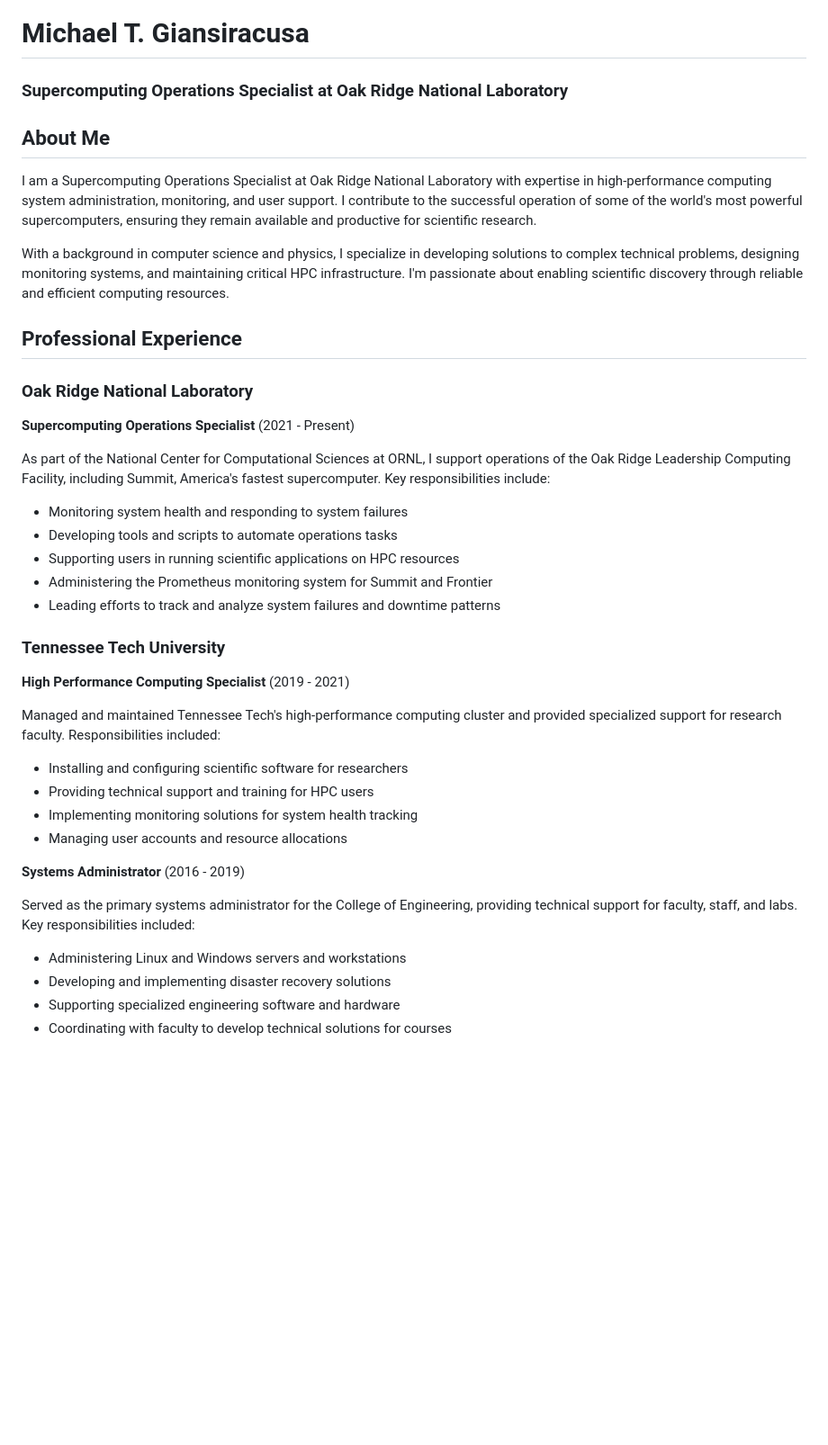
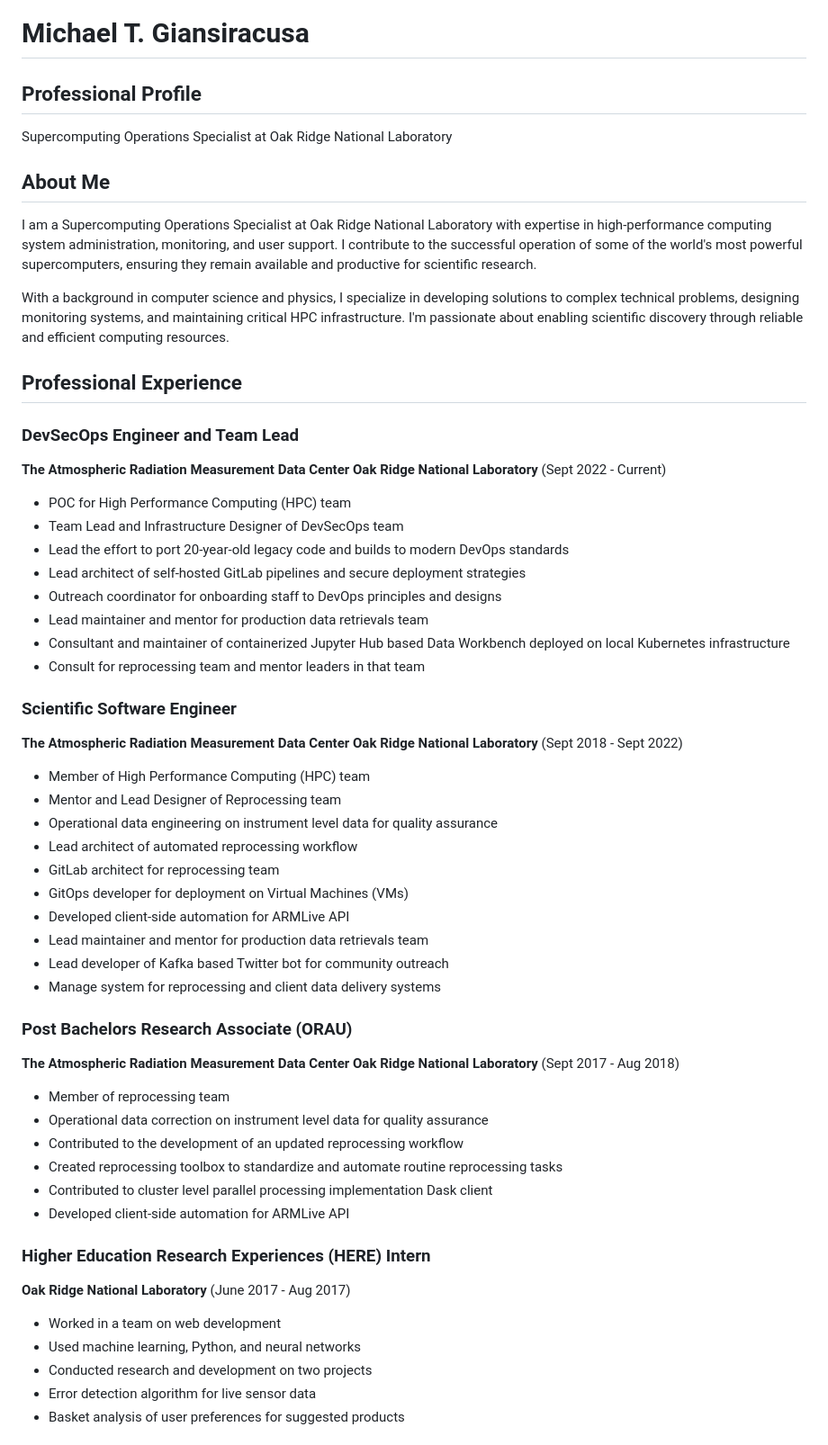
Before and after one commit to michaeltg12/michaeltg12.github.io, a Markdown page: README.md, the part around one of its changes. Shown at 90% size. Rendered like a GitHub page; blank space fills up the shorter version.

Commit message:
Convert website content to README.md for GitHub Pages

```diff
--- a/README.md
+++ b/README.md
@@ -1,36 +1,62 @@
 # Michael T. Giansiracusa
-### Supercomputing Operations Specialist at Oak Ridge National Laboratory
+
+## Professional Profile
+
+Supercomputing Operations Specialist at Oak Ridge National Laboratory
 
 ## About Me
+
 I am a Supercomputing Operations Specialist at Oak Ridge National Laboratory with expertise in high-performance computing system administration, monitoring, and user support. I contribute to the successful operation of some of the world's most powerful supercomputers, ensuring they remain available and productive for scientific research.
 
 With a background in computer science and physics, I specialize in developing solutions to complex technical problems, designing monitoring systems, and maintaining critical HPC infrastructure. I'm passionate about enabling scientific discovery through reliable and efficient computing resources.
 
 ## Professional Experience
 
-### Oak Ridge National Laboratory
-**Supercomputing Operations Specialist** (2021 - Present)
+### DevSecOps Engineer and Team Lead
+**The Atmospheric Radiation Measurement Data Center**
+**Oak Ridge National Laboratory** (Sept 2022 - Current)
 
-As part of the National Center for Computational Sciences at ORNL, I support operations of the Oak Ridge Leadership Computing Facility, including Summit, America's fastest supercomputer. Key responsibilities include:
-- Monitoring system health and responding to system failures
-- Developing tools and scripts to automate operations tasks
-- Supporting users in running scientific applications on HPC resources
-- Administering the Prometheus monitoring system for Summit and Frontier
-- Leading efforts to track and analyze system failures and downtime patterns
+- POC for High Performance Computing (HPC) team
+- Team Lead and Infrastructure Designer of DevSecOps team
+- Lead the effort to port 20-year-old legacy code and builds to modern DevOps standards
+- Lead architect of self-hosted GitLab pipelines and secure deployment strategies
+- Outreach coordinator for onboarding staff to DevOps principles and designs
+- Lead maintainer and mentor for production data retrievals team
+- Consultant and maintainer of containerized Jupyter Hub based Data Workbench deployed on local Kubernetes infrastructure
+- Consult for reprocessing team and mentor leaders in that team
 
-### Tennessee Tech University
-**High Performance Computing Specialist** (2019 - 2021)
+### Scientific Software Engineer
+**The Atmospheric Radiation Measurement Data Center**
+**Oak Ridge National Laboratory** (Sept 2018 - Sept 2022)
 
-Managed and maintained Tennessee Tech's high-performance computing cluster and provided specialized support for research faculty. Responsibilities included:
-- Installing and configuring scientific software for researchers
-- Providing technical support and training for HPC users
-- Implementing monitoring solutions for system health tracking
-- Managing user accounts and resource allocations
+- Member of High Performance Computing (HPC) team
+- Mentor and Lead Designer of Reprocessing team
+- Operational data engineering on instrument level data for quality assurance
+- Lead architect of automated reprocessing workflow
+- GitLab architect for reprocessing team
+- GitOps developer for deployment on Virtual Machines (VMs)
+- Developed client-side automation for ARMLive API
+- Lead maintainer and mentor for production data retrievals team
+- Lead developer of Kafka based Twitter bot for community outreach
+- Manage system for reprocessing and client data delivery systems
 
-**Systems Administrator** (2016 - 2019)
+### Post Bachelors Research Associate (ORAU)
+**The Atmospheric Radiation Measurement Data Center**
+**Oak Ridge National Laboratory** (Sept 2017 - Aug 2018)
 
-Served as the primary systems administrator for the College of Engineering, providing technical support for faculty, staff, and labs. Key responsibilities included:
-- Administering Linux and Windows servers and workstations
-- Developing and implementing disaster recovery solutions
-- Supporting specialized engineering software and hardware
-- Coordinating with faculty to develop technical solutions for courses
+- Member of reprocessing team
+- Operational data correction on instrument level data for quality assurance
+- Contributed to the development of an updated reprocessing workflow
+- Created reprocessing toolbox to standardize and automate routine reprocessing tasks
+- Contributed to cluster level parallel processing implementation Dask client
+- Developed client-side automation for ARMLive API
+
+### Higher Education Research Experiences (HERE) Intern
+**Oak Ridge National Laboratory** (June 2017 - Aug 2017)
+
+- Worked in a team on web development
+- Used machine learning, Python, and neural networks
+- Conducted research and development on two projects
+- Error detection algorithm for live sensor data
+- Basket analysis of user preferences for suggested products
+
```
Also changed, not shown: other parts of README.md (+67 -34 lines).
